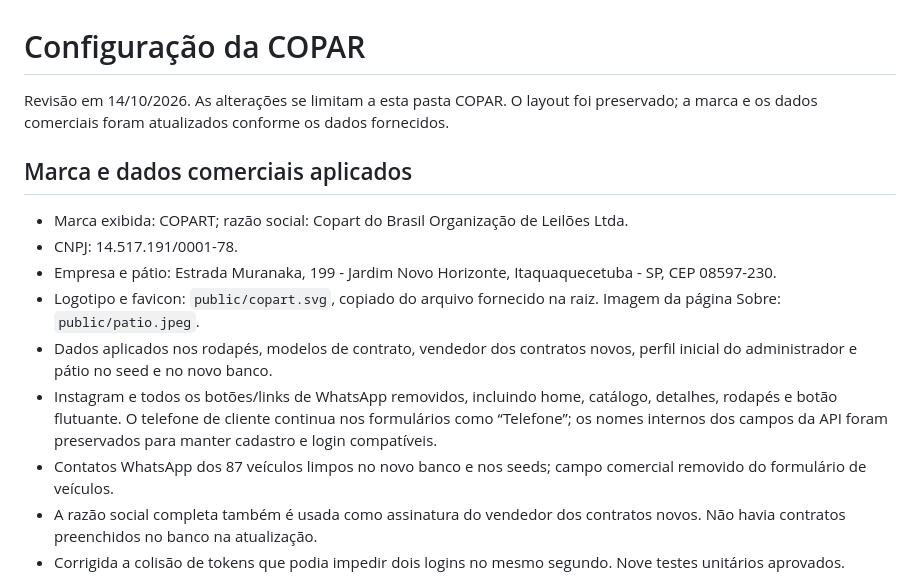
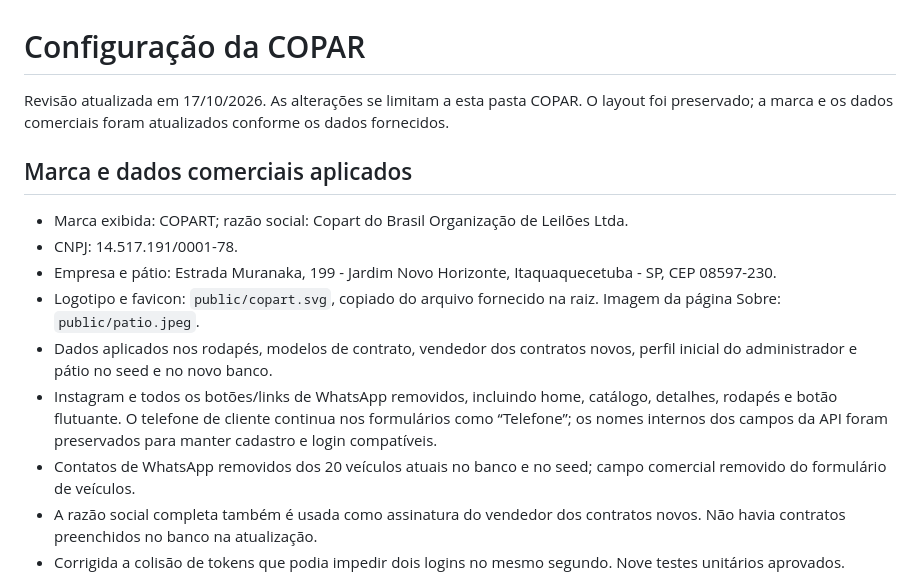
Before and after one commit to pedizza/copartveiculos, a Markdown page: docs/CONFIGURACAO-COPAR.md, the part around one of its changes. GitHub-like rendering.

```diff
--- a/docs/CONFIGURACAO-COPAR.md
+++ b/docs/CONFIGURACAO-COPAR.md
@@ -1,6 +1,6 @@
 # Configuração da COPAR
 
-Revisão em 14/10/2026. As alterações se limitam a esta pasta COPAR. O layout foi preservado; a marca e os dados comerciais foram atualizados conforme os dados fornecidos.
+Revisão atualizada em 17/10/2026. As alterações se limitam a esta pasta COPAR. O layout foi preservado; a marca e os dados comerciais foram atualizados conforme os dados fornecidos.
 
 ## Marca e dados comerciais aplicados
 
@@ -10,7 +10,7 @@ Revisão em 14/10/2026. As alterações se limitam a esta pasta COPAR. O layout
 - Logotipo e favicon: `public/copart.svg`, copiado do arquivo fornecido na raiz. Imagem da página Sobre: `public/patio.jpeg`.
 - Dados aplicados nos rodapés, modelos de contrato, vendedor dos contratos novos, perfil inicial do administrador e pátio no seed e no novo banco.
 - Instagram e todos os botões/links de WhatsApp removidos, incluindo home, catálogo, detalhes, rodapés e botão flutuante. O telefone de cliente continua nos formulários como “Telefone”; os nomes internos dos campos da API foram preservados para manter cadastro e login compatíveis.
-- Contatos WhatsApp dos 87 veículos limpos no novo banco e nos seeds; campo comercial removido do formulário de veículos.
+- Contatos de WhatsApp removidos dos 20 veículos atuais no banco e no seed; campo comercial removido do formulário de veículos.
 - A razão social completa também é usada como assinatura do vendedor dos contratos novos. Não havia contratos preenchidos no banco na atualização.
 - Corrigida a colisão de tokens que podia impedir dois logins no mesmo segundo. Nove testes unitários aprovados.
 
```
Also changed, not shown: other parts of docs/CONFIGURACAO-COPAR.md (+9 -9 lines).
